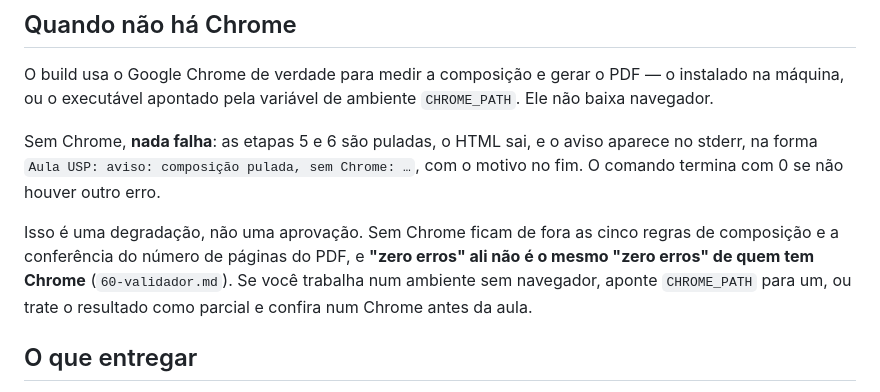
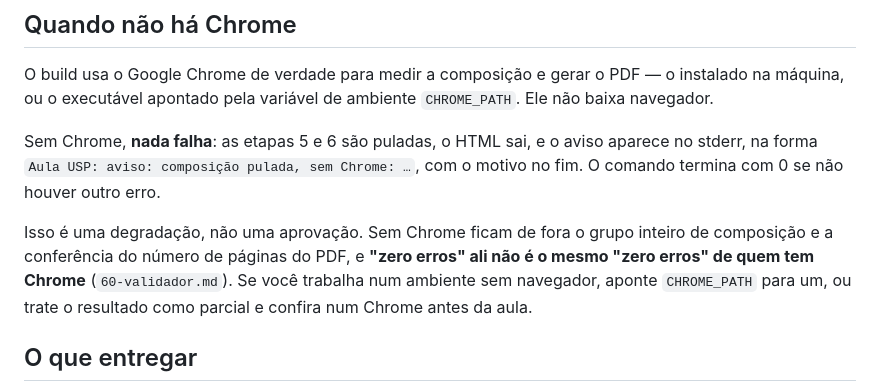
Before and after one commit to renatovicente/lecture-design-system, a Markdown page: guia/70-fluxo-terminal.md, the part around the change. Drawn GitHub-style.

```diff
--- a/guia/70-fluxo-terminal.md
+++ b/guia/70-fluxo-terminal.md
@@ -172,7 +172,7 @@ O build usa o Google Chrome de verdade para medir a composição e gerar o PDF
 
 Sem Chrome, **nada falha**: as etapas 5 e 6 são puladas, o HTML sai, e o aviso aparece no stderr, na forma `Aula USP: aviso: composição pulada, sem Chrome: …`, com o motivo no fim. O comando termina com 0 se não houver outro erro.
 
-Isso é uma degradação, não uma aprovação. Sem Chrome ficam de fora as cinco regras de composição e a conferência do número de páginas do PDF, e **"zero erros" ali não é o mesmo "zero erros" de quem tem Chrome** (`60-validador.md`). Se você trabalha num ambiente sem navegador, aponte `CHROME_PATH` para um, ou trate o resultado como parcial e confira num Chrome antes da aula.
+Isso é uma degradação, não uma aprovação. Sem Chrome ficam de fora o grupo inteiro de composição e a conferência do número de páginas do PDF, e **"zero erros" ali não é o mesmo "zero erros" de quem tem Chrome** (`60-validador.md`). Se você trabalha num ambiente sem navegador, aponte `CHROME_PATH` para um, ou trate o resultado como parcial e confira num Chrome antes da aula.
 
 ## O que entregar
 
```
Also changed, not shown: guia/pacotes/agents-disciplina.md (+1 -1 lines).
